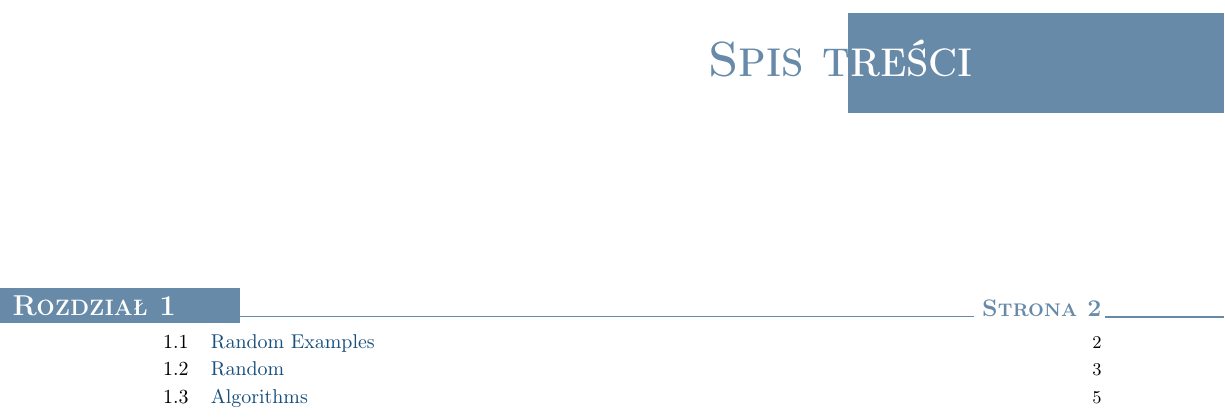
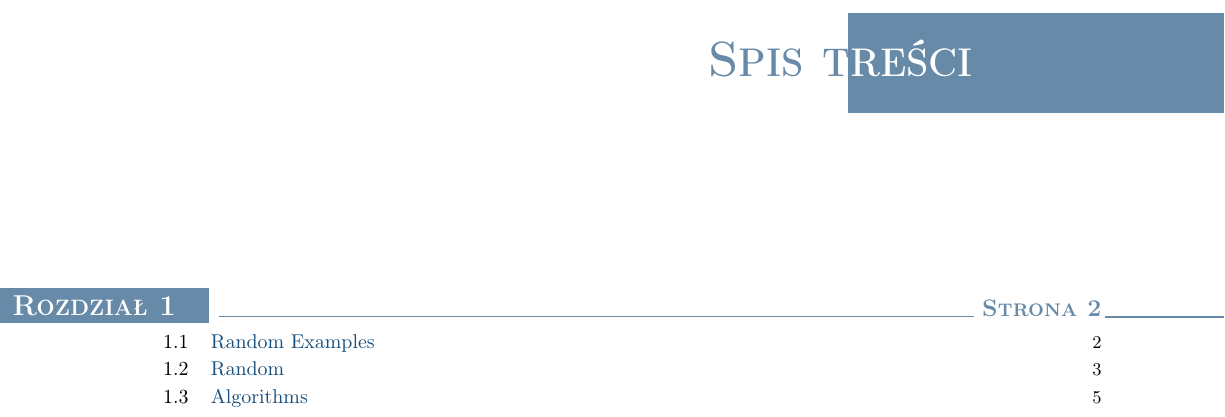
Before and after one commit to piotr-sobieraj/latex-szablon-notatek, a LaTeX thesis (template.tex, which reads preamble.tex): part of page 2 of 6, cut so that both start at the same text. Compiled offline with pdfLaTeX.

Commit message:
Bug w spisie treści.

```diff
--- a/preamble.tex
+++ b/preamble.tex
@@ -744,7 +744,7 @@
 \titlecontents{chapter}[3.7pc]
 {\addvspace{30pt}%
 	\begin{tikzpicture}[remember picture, overlay]%
-		\draw[fill=doc!60,draw=doc!60] (-7,-.1) rectangle (0.5,.5);%
+		\draw[fill=doc!60,draw=doc!60] (-7,-.1) rectangle (-.05,.5);%
 		\pgftext[left,x=-3.5cm,y=0.2cm]{\color{white}\Large\sc\bfseries Rozdział\ \thecontentslabel};%
 	\end{tikzpicture}\color{doc!60}\large\sc\bfseries}%
 {}
```
